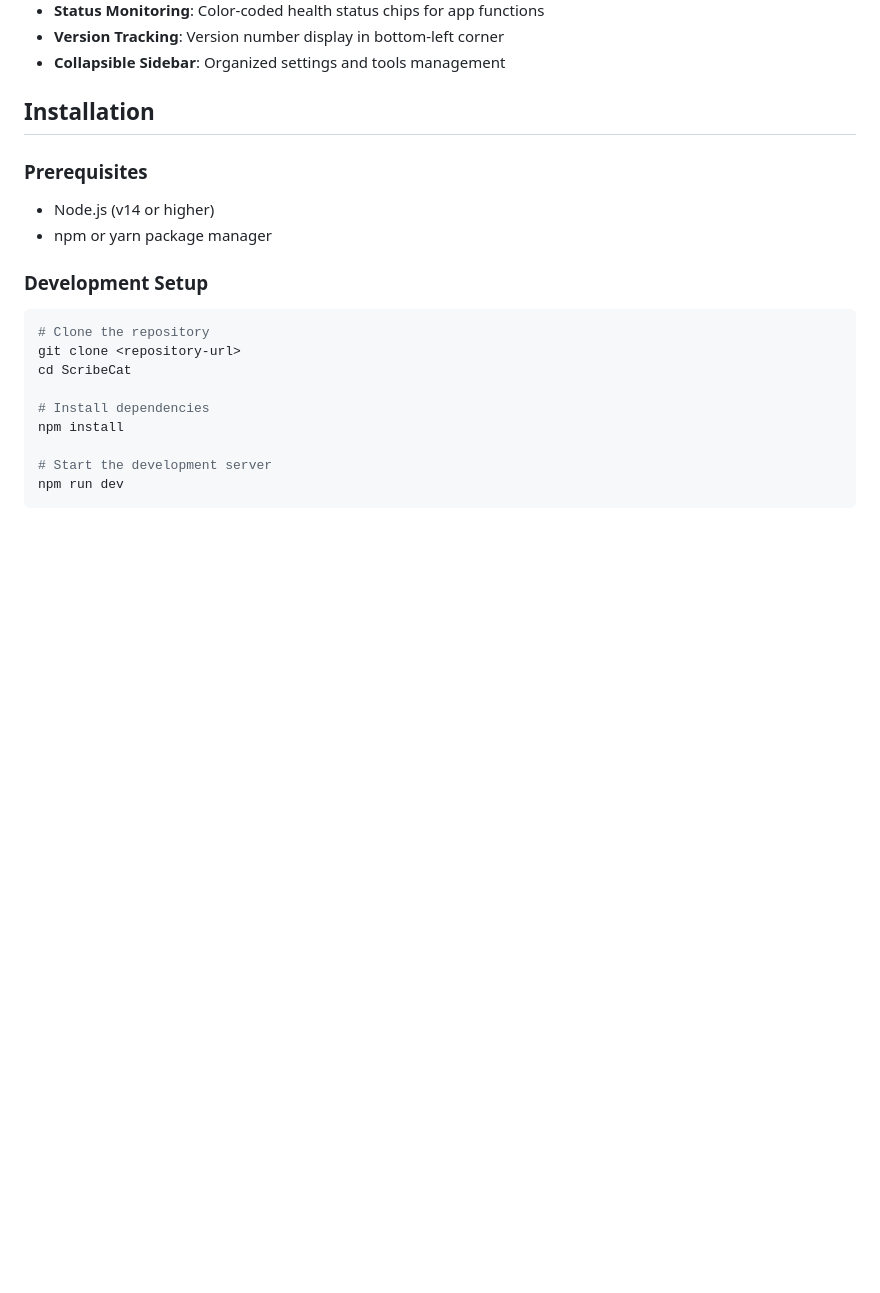
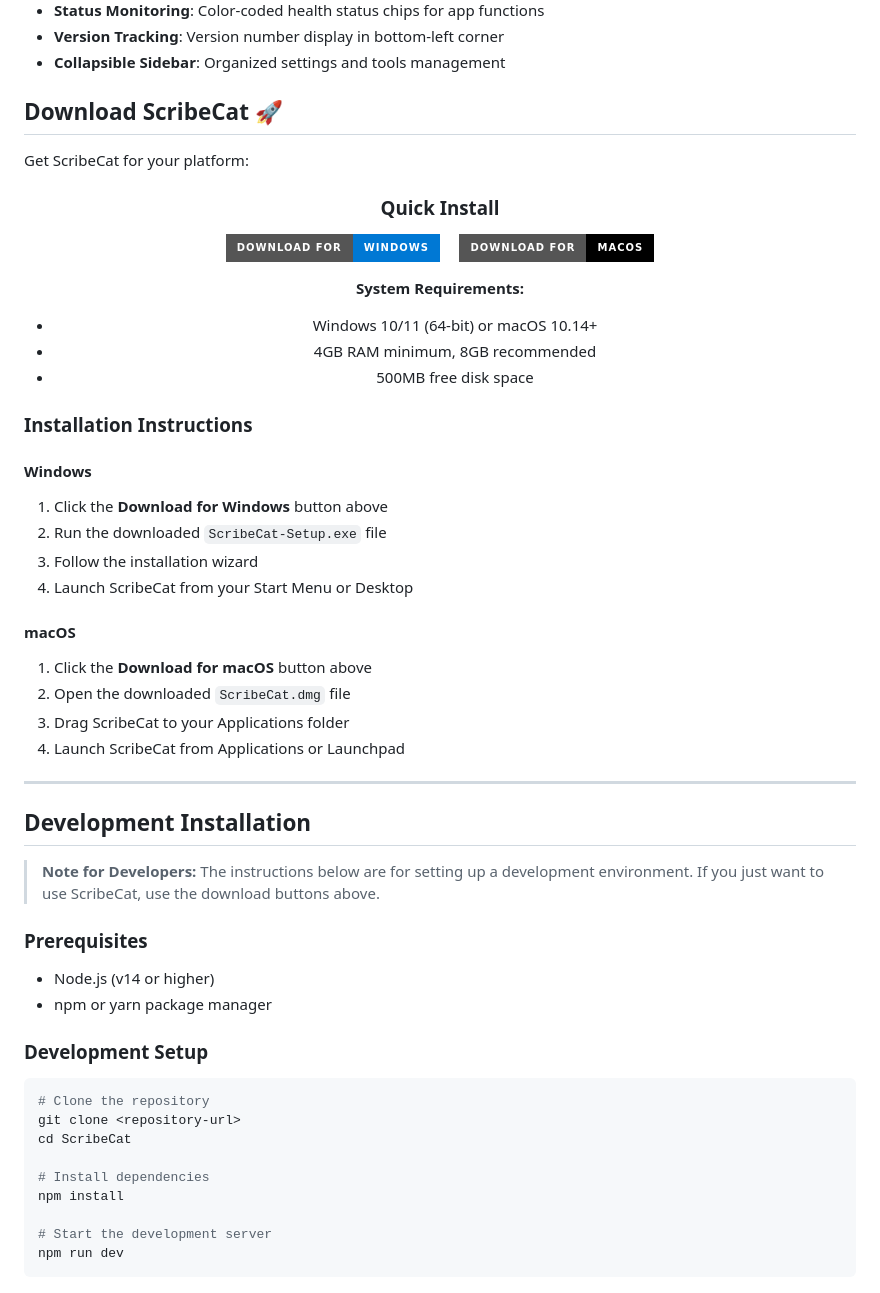
Before and after one commit to lmdrew96/ScribeCat, a Markdown page: README.md, the part around the change. GitHub-like rendering; badges without logos; blank space fills up the shorter version.

Commit message:
Add quick-installation buttons for Windows and macOS users
Co-authored-by: lmdrew96 <232491980+lmdrew96@users.noreply.github.com>

```diff
--- a/README.md
+++ b/README.md
@@ -25,7 +25,44 @@
 - **Version Tracking**: Version number display in bottom-left corner
 - **Collapsible Sidebar**: Organized settings and tools management
 
-## Installation
+## Download ScribeCat 🚀
+
+Get ScribeCat for your platform:
+
+<div align="center">
+
+### Quick Install
+
+[![Download for Windows](https://img.shields.io/badge/Download%20for-Windows-0078D4?style=for-the-badge&logo=windows&logoColor=white)](https://github.com/lmdrew96/ScribeCat/releases/latest/download/ScribeCat-Setup.exe)
+&nbsp;&nbsp;&nbsp;
+[![Download for macOS](https://img.shields.io/badge/Download%20for-macOS-000000?style=for-the-badge&logo=apple&logoColor=white)](https://github.com/lmdrew96/ScribeCat/releases/latest/download/ScribeCat.dmg)
+
+**System Requirements:**
+- Windows 10/11 (64-bit) or macOS 10.14+
+- 4GB RAM minimum, 8GB recommended
+- 500MB free disk space
+
+</div>
+
+### Installation Instructions
+
+#### Windows
+1. Click the **Download for Windows** button above
+2. Run the downloaded `ScribeCat-Setup.exe` file
+3. Follow the installation wizard
+4. Launch ScribeCat from your Start Menu or Desktop
+
+#### macOS
+1. Click the **Download for macOS** button above
+2. Open the downloaded `ScribeCat.dmg` file
+3. Drag ScribeCat to your Applications folder
+4. Launch ScribeCat from Applications or Launchpad
+
+---
+
+## Development Installation
+
+> **Note for Developers:** The instructions below are for setting up a development environment. If you just want to use ScribeCat, use the download buttons above.
 
 ### Prerequisites
 - Node.js (v14 or higher)
```
